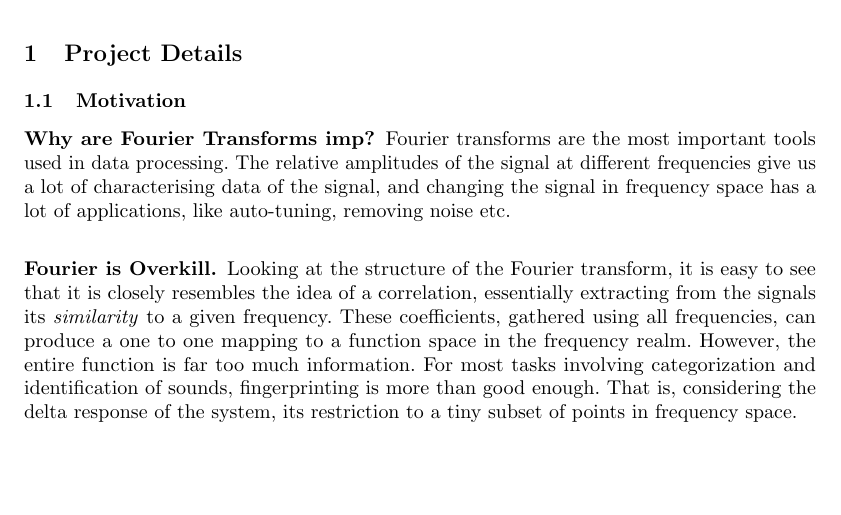
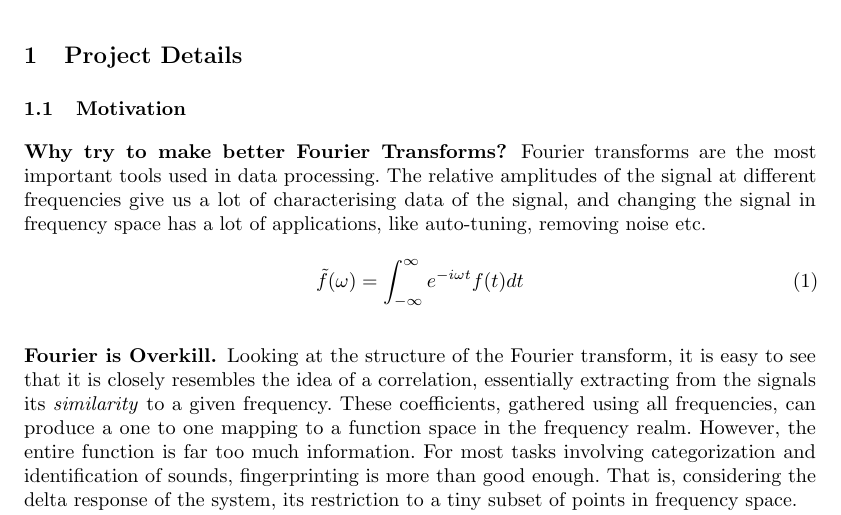
Before and after one commit to sankalpgambhir/ardio, a LaTeX thesis (doc/main.tex, which reads doc/motivation.tex): part of page 1 of 15, cut so that both start at the same text, the shorter picture padded with empty space. Compiled offline with pdfLaTeX.

Commit message:
Fourier motivation

```diff
--- a/doc/motivation.tex
+++ b/doc/motivation.tex
@@ -1,6 +1,14 @@
 \subsection{Motivation}
 
-\subsubsection{Why are Fourier Transforms imp?} Fourier transforms are the most important tools used in data processing. The relative amplitudes of the signal at different frequencies give us a lot of characterising data of the signal, and changing the signal in frequency space has a lot of applications, like auto-tuning, removing noise etc.
+\subsubsection{Why try to make better Fourier Transforms?} Fourier transforms
+are the most important tools used in data processing. The relative amplitudes of
+the signal at different frequencies give us a lot of characterising data of the
+signal, and changing the signal in frequency space has a lot of applications,
+like auto-tuning, removing noise etc.
+
+\begin{equation}
+    \tilde{f}(\omega) = \int_{-\infty}^{\infty} e^{-i\omega t}f(t) dt
+\end{equation}
 
 \subsubsection{Fourier is Overkill.}
 Looking at the structure of the Fourier transform, it is easy to see that it is
```
